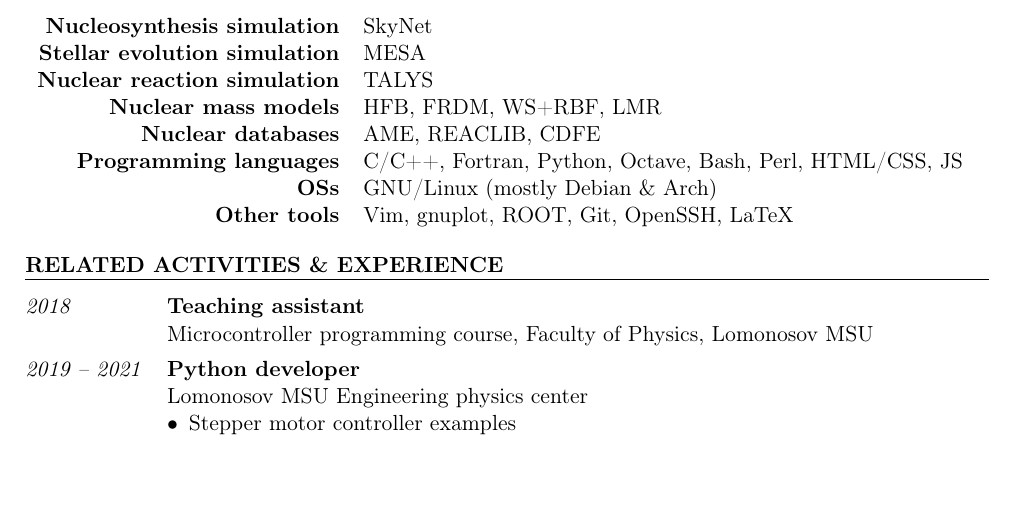
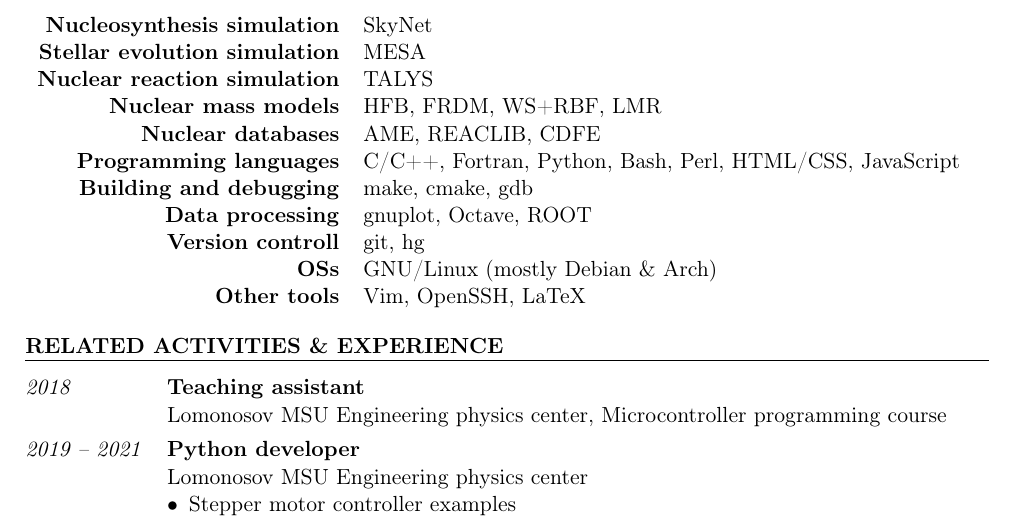
Before and after one commit to kompoth/academic_cv, a LaTeX CV (resume.tex, which reads academic_cv.cls): part of page 2 of 2 before the commit and part of page 2 of 3 after it, cut so that both start at the same text, the shorter picture padded with empty space. Compiled offline with pdfLaTeX.

Commit message:
update and address fix

```diff
--- a/academic_cv.cls
+++ b/academic_cv.cls
@@ -15,7 +15,7 @@
 \usepackage[english,russian]{babel}
 
 % Symbols
-\usepackage{fontawesome}
+\usepackage{fontawesome5}
 \usepackage{amssymb}
 
 \usepackage{parskip} % Remove paragraph indentation
@@ -30,6 +30,7 @@
 \hypersetup{colorlinks=true, urlcolor=blue}
 \newcommand*{\doi}[1]{doi:\href{http://dx.doi.org/#1}{#1}}
 \newcommand*{\email}[1]{\href{mailto:#1}{#1}}
+\newcommand*{\telegram}[1]{\faTelegram~\href{https://t.me/#1}{\@#1}}
 \newcommand*{\github}[1]{\faGithub~\href{https://github.com/#1}{#1}}
 
 \pagestyle{empty} % Suppress page numbers
@@ -133,5 +134,5 @@
   \center
   \hrule % Horizontal line
 
-  Last update: \mydate~$\bullet$~\github{Negrebetskiy/academic\_cv}
+  Last update: \mydate~$\bullet$~\github{kompoth/academic\_cv}
 }
--- a/resume.tex
+++ b/resume.tex
@@ -4,6 +4,7 @@
 \leftpanel{
   \textbf{Contacts} \\
   \email{negrebetckii.vv16@physics.msu.ru} \\
+  \telegram{kot\_tolstij} \\
   +7 (966) 165 9214
 }
 \rightpanel{
@@ -119,17 +120,19 @@
     \textbf{Nuclear reaction simulation} & TALYS \\
     \textbf{Nuclear mass models} & HFB, FRDM, WS+RBF, LMR \\
     \textbf{Nuclear databases} & AME, REACLIB, CDFE \\
-    \textbf{Programming languages} & C/C++, Fortran, Python, Octave, Bash,
-      Perl, HTML/CSS, JS \\
-    %\textbf{GameDev} & Godot Engine \\
+    \textbf{Programming languages} & C/C++, Fortran, Python, Bash,
+                                     Perl, HTML/CSS, JavaScript \\
+    \textbf{Building and debugging} & make, cmake, gdb \\
+    \textbf{Data processing} & gnuplot, Octave, ROOT \\
+    \textbf{Version controll} & git, hg \\
     \textbf{OSs} & GNU/Linux (mostly Debian \& Arch) \\
-    \textbf{Other tools} & Vim, gnuplot, ROOT, Git, OpenSSH, LaTeX \\
+    \textbf{Other tools} & Vim, OpenSSH, LaTeX \\
   \end{tabular}
   \end{cvSection}
 
   \begin{cvSection}{Related activities \& experience}
-    \appointment{2018}{Teaching assistant}{Microcontroller programming course,
-      Faculty of Physics, Lomonosov MSU}
+    \appointment{2018}{Teaching assistant}
+      {Lomonosov MSU Engineering physics center, Microcontroller programming course}
     \appointment{2019 -- 2021}{Python developer}
       {Lomonosov MSU Engineering physics center
       \begin{itemize}
```
